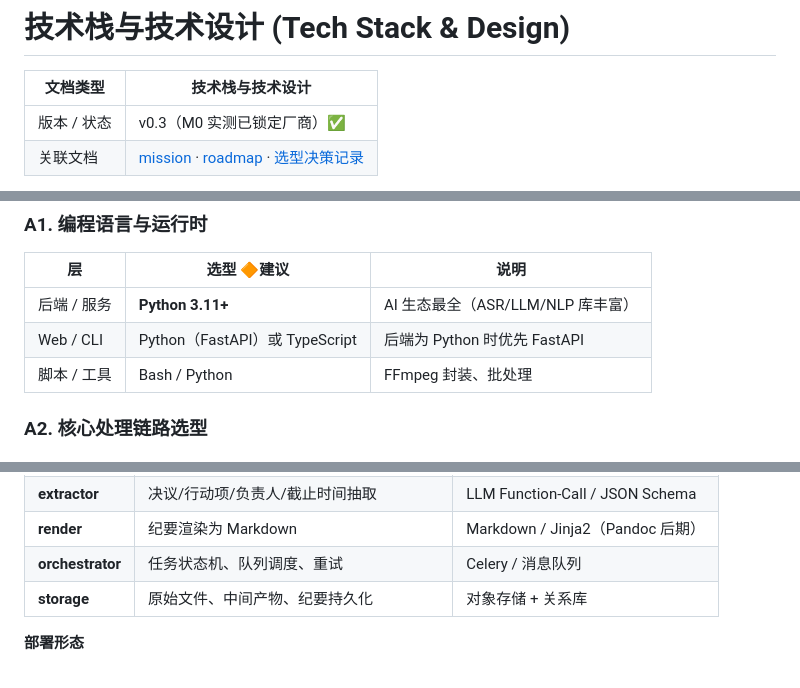
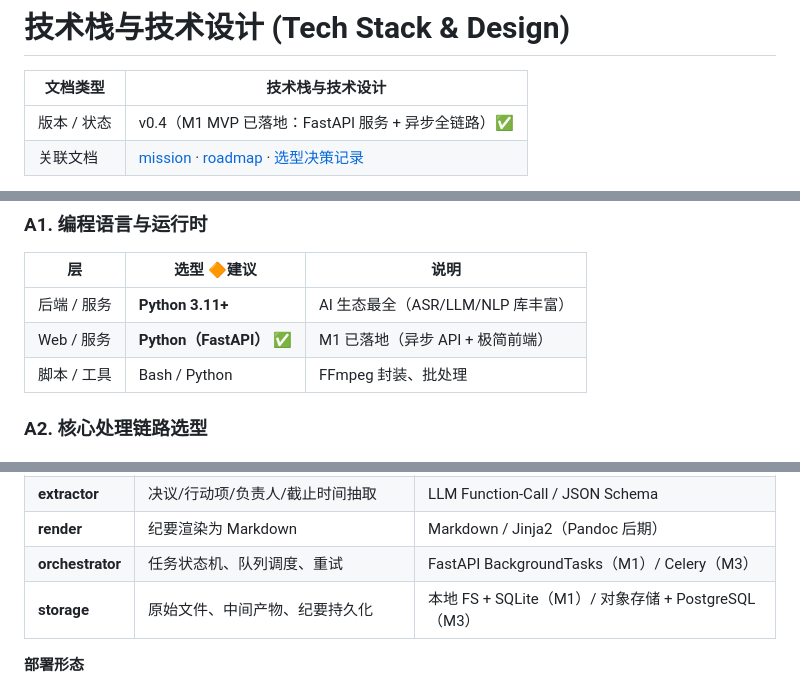
Before and after one commit to Lancer-Go/Meeting-Minutes-Assistant, a Markdown page: docs/tech-stack.md, 3 parts joined by grey strips. GitHub-like rendering.

```diff
--- a/docs/tech-stack.md
+++ b/docs/tech-stack.md
@@ -2,7 +2,7 @@
 
 | 文档类型 | 技术栈与技术设计 |
 | --- | --- |
-| 版本 / 状态 | v0.3（M0 实测已锁定厂商）✅ |
+| 版本 / 状态 | v0.4（M1 MVP 已落地：FastAPI 服务 + 异步全链路）✅ |
 | 关联文档 | [mission](mission.md) · [roadmap](roadmap.md) · [选型决策记录](decisions/选型决策记录.md) |
 
 > 说明：本文汇总技术选型（Part A）与技术设计（Part B：需求、架构、方案、数据、测试、部署）。标记 🔶【建议】为倾向方案，✅【已定】为已决项。关键决策（云端 SaaS 优先 / 走云 API / 中文为主 / ≤ 2 小时 / 利润 0 性价比优先）见 [mission.md §8](mission.md)，具体厂商已由 M0 实测锁定，见 [decisions/选型决策记录.md](decisions/选型决策记录.md)。
@@ -16,7 +16,7 @@
 | 层 | 选型 🔶建议 | 说明 |
 | --- | --- | --- |
 | 后端 / 服务 | **Python 3.11+** | AI 生态最全（ASR/LLM/NLP 库丰富） |
-| Web / CLI | Python（FastAPI）或 TypeScript | 后端为 Python 时优先 FastAPI |
+| Web / 服务 | **Python（FastAPI）** ✅ | M1 已落地（异步 API + 极简前端） |
 | 脚本 / 工具 | Bash / Python | FFmpeg 封装、批处理 |
 
 ### A2. 核心处理链路选型
@@ -191,8 +191,8 @@ flowchart TB
 | **summary** | LLM 纪要生成、模板化 | DeepSeek-chat（备选 Qwen） |
 | **extractor** | 决议/行动项/负责人/截止时间抽取 | LLM Function-Call / JSON Schema |
 | **render** | 纪要渲染为 Markdown | Markdown / Jinja2（Pandoc 后期） |
-| **orchestrator** | 任务状态机、队列调度、重试 | Celery / 消息队列 |
-| **storage** | 原始文件、中间产物、纪要持久化 | 对象存储 + 关系库 |
+| **orchestrator** | 任务状态机、队列调度、重试 | FastAPI BackgroundTasks（M1）/ Celery（M3） |
+| **storage** | 原始文件、中间产物、纪要持久化 | 本地 FS + SQLite（M1）/ 对象存储 + PostgreSQL（M3） |
 
 **部署形态**
 
```
Also changed, not shown: other parts of docs/tech-stack.md (+28 -26 lines), docs/roadmap.md (+1 -1 lines).
